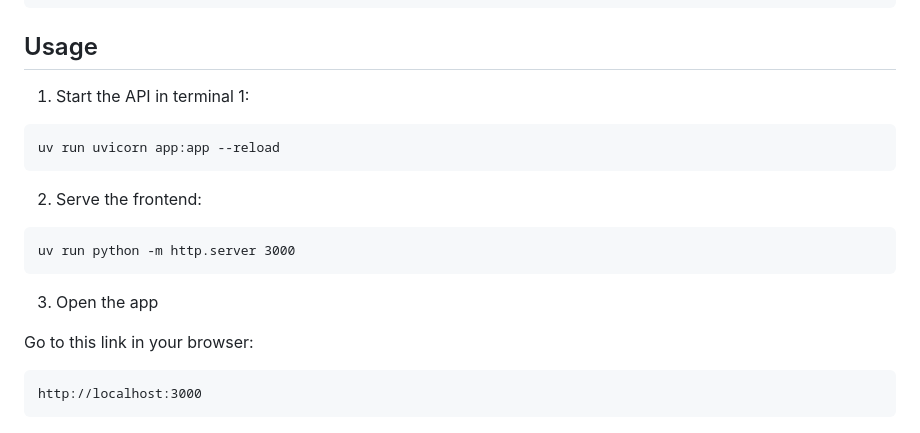
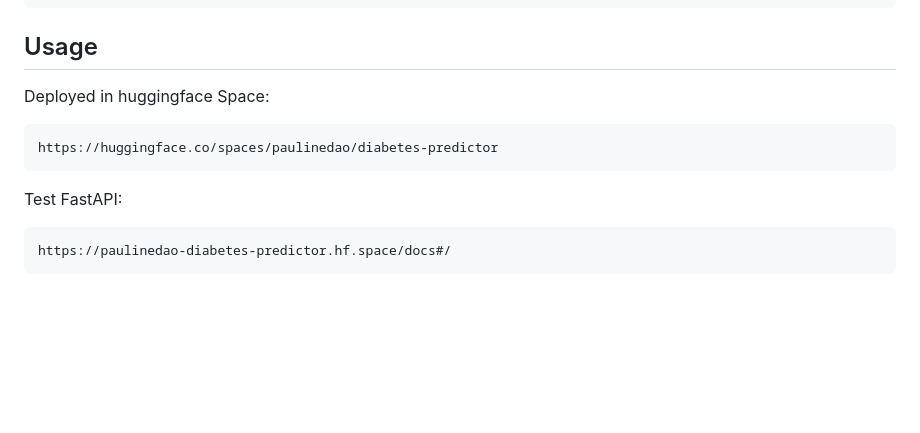
Before and after one commit to paulinedao/ml-diabetes, a Markdown page: README.md, the part around the change. Rendered like a GitHub page; blank space fills up the shorter version.

Commit message:
Update README to add HF link to app

````diff
--- a/README.md
+++ b/README.md
@@ -96,23 +96,18 @@ uv sync
 
 ## Usage <a name= "usage"></a>
 
-1. Start the API in terminal 1:
+Deployed in huggingface Space:
+
 ```
-uv run uvicorn app:app --reload
+https://huggingface.co/spaces/paulinedao/diabetes-predictor
 ```
 
-2. Serve the frontend:
+Test FastAPI:
 
 ```
-uv run python -m http.server 3000
+https://paulinedao-diabetes-predictor.hf.space/docs#/
 ```
 
-3. Open the app
-
-Go to this link in your browser:
-```
-http://localhost:3000
-```
 
 <p align="center">
   <img src="images/frontend.png" alt="frontend" width="600"/>
````
